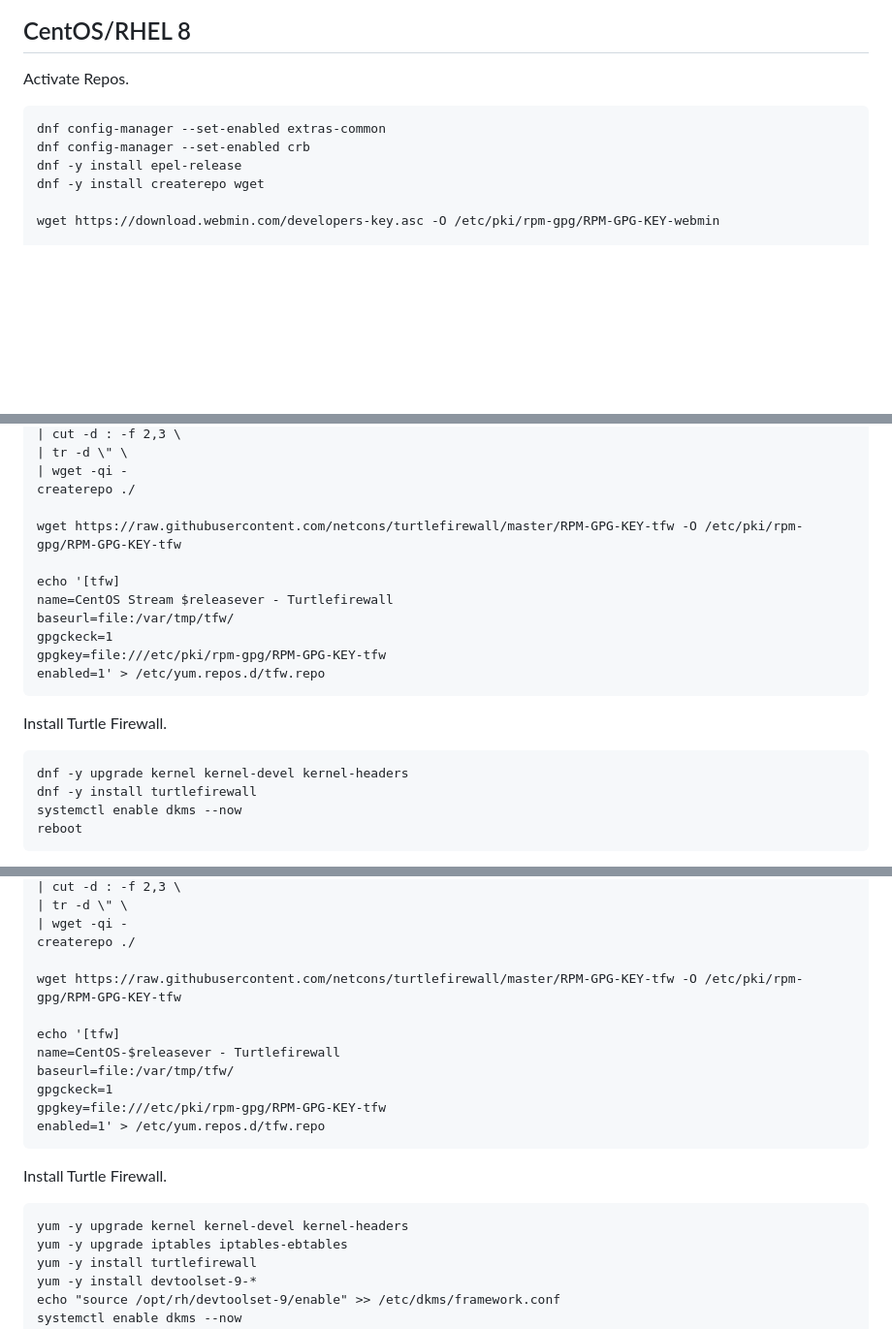
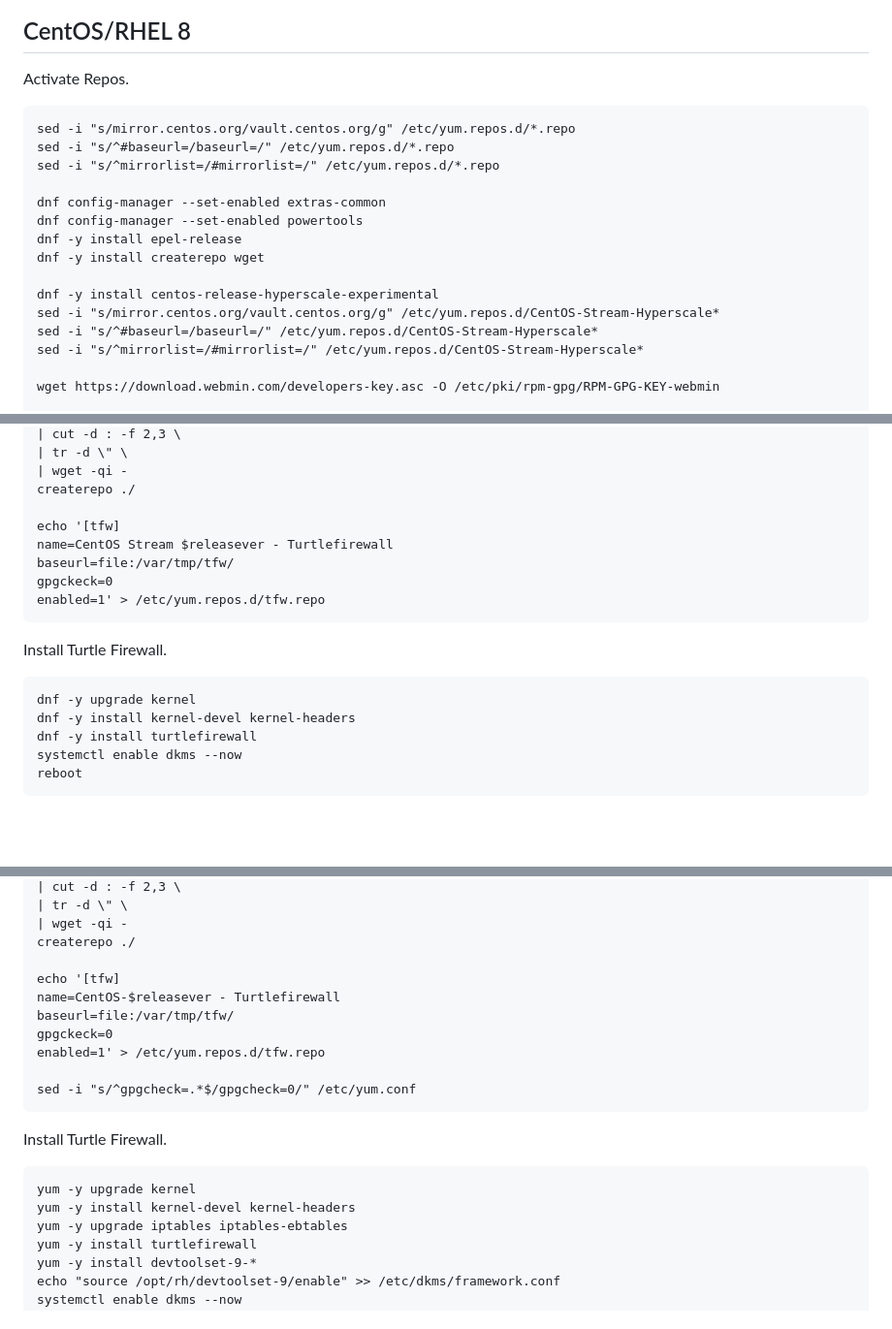
Before and after one commit to netcons/turtlefirewall, a Markdown page: INSTALL.md, 3 parts joined by grey strips. Shown at 97% size. GitHub-like rendering; blank space fills up the shorter version.

````diff
--- a/INSTALL.md
+++ b/INSTALL.md
@@ -111,10 +112,19 @@ systemctl enable turtlefirewall --now
 
 Activate Repos.
 ```
+sed -i "s/mirror.centos.org/vault.centos.org/g" /etc/yum.repos.d/*.repo
+sed -i "s/^#baseurl=/baseurl=/" /etc/yum.repos.d/*.repo
+sed -i "s/^mirrorlist=/#mirrorlist=/" /etc/yum.repos.d/*.repo
+
 dnf config-manager --set-enabled extras-common
-dnf config-manager --set-enabled crb
+dnf config-manager --set-enabled powertools
 dnf -y install epel-release
 dnf -y install createrepo wget
+
+dnf -y install centos-release-hyperscale-experimental
+sed -i "s/mirror.centos.org/vault.centos.org/g" /etc/yum.repos.d/CentOS-Stream-Hyperscale*
+sed -i "s/^#baseurl=/baseurl=/" /etc/yum.repos.d/CentOS-Stream-Hyperscale*
+sed -i "s/^mirrorlist=/#mirrorlist=/" /etc/yum.repos.d/CentOS-Stream-Hyperscale*
 
 wget https://download.webmin.com/developers-key.asc -O /etc/pki/rpm-gpg/RPM-GPG-KEY-webmin
 
@@ -134,19 +144,17 @@ curl -s https://api.github.com/repos/netcons/turtlefirewall/releases \
 | wget -qi -
 createrepo ./
 
-wget https://raw.githubusercontent.com/netcons/turtlefirewall/master/RPM-GPG-KEY-tfw -O /etc/pki/rpm-gpg/RPM-GPG-KEY-tfw
-
 echo '[tfw]
 name=CentOS Stream $releasever - Turtlefirewall
 baseurl=file:/var/tmp/tfw/
-gpgckeck=1
-gpgkey=file:///etc/pki/rpm-gpg/RPM-GPG-KEY-tfw
+gpgckeck=0
 enabled=1' > /etc/yum.repos.d/tfw.repo
 ```
 
 Install Turtle Firewall.
 ```
-dnf -y upgrade kernel kernel-devel kernel-headers
+dnf -y upgrade kernel
+dnf -y install kernel-devel kernel-headers
 dnf -y install turtlefirewall
 systemctl enable dkms --now
 reboot
@@ -190,19 +206,19 @@ curl -s https://api.github.com/repos/netcons/turtlefirewall/releases \
 | wget -qi -
 createrepo ./
 
-wget https://raw.githubusercontent.com/netcons/turtlefirewall/master/RPM-GPG-KEY-tfw -O /etc/pki/rpm-gpg/RPM-GPG-KEY-tfw
-
 echo '[tfw]
 name=CentOS-$releasever - Turtlefirewall
 baseurl=file:/var/tmp/tfw/
-gpgckeck=1
-gpgkey=file:///etc/pki/rpm-gpg/RPM-GPG-KEY-tfw
+gpgckeck=0
 enabled=1' > /etc/yum.repos.d/tfw.repo
+
+sed -i "s/^gpgcheck=.*$/gpgcheck=0/" /etc/yum.conf
 ```
 
 Install Turtle Firewall.
 ```
-yum -y upgrade kernel kernel-devel kernel-headers
+yum -y upgrade kernel
+yum -y install kernel-devel kernel-headers
 yum -y upgrade iptables iptables-ebtables
 yum -y install turtlefirewall
 yum -y install devtoolset-9-*
````
Also changed, not shown: other parts of INSTALL.md (+11 -2 lines).
